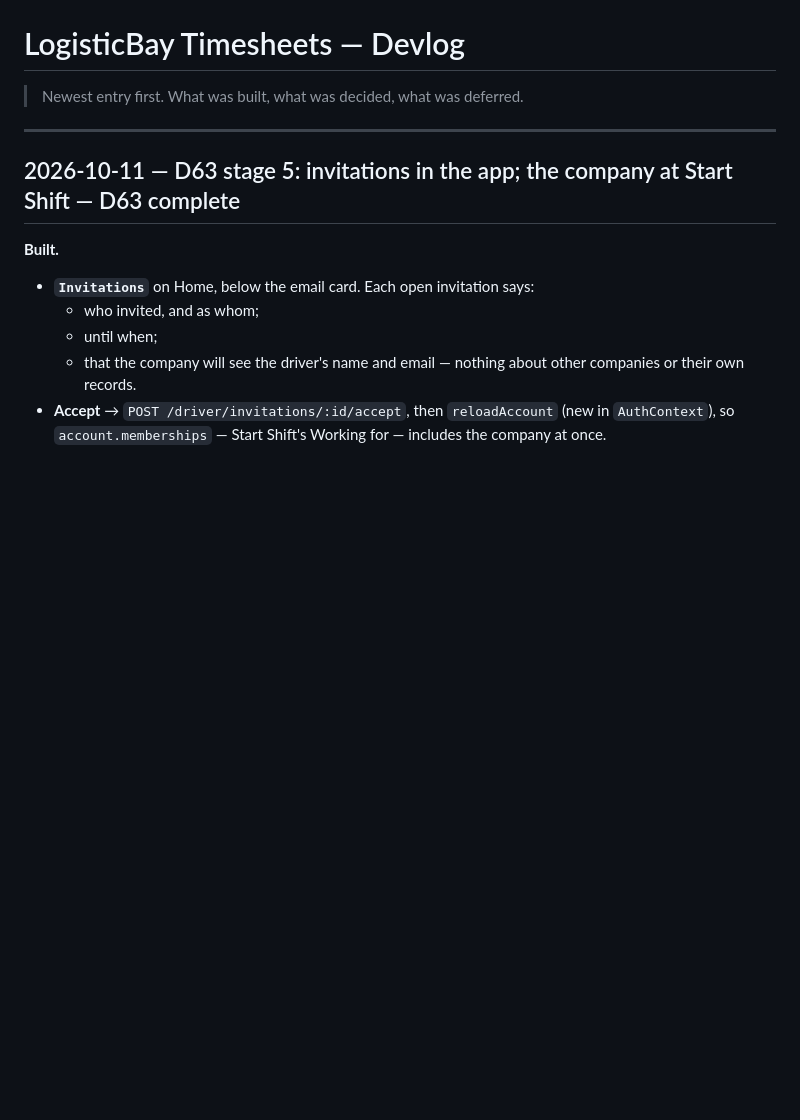
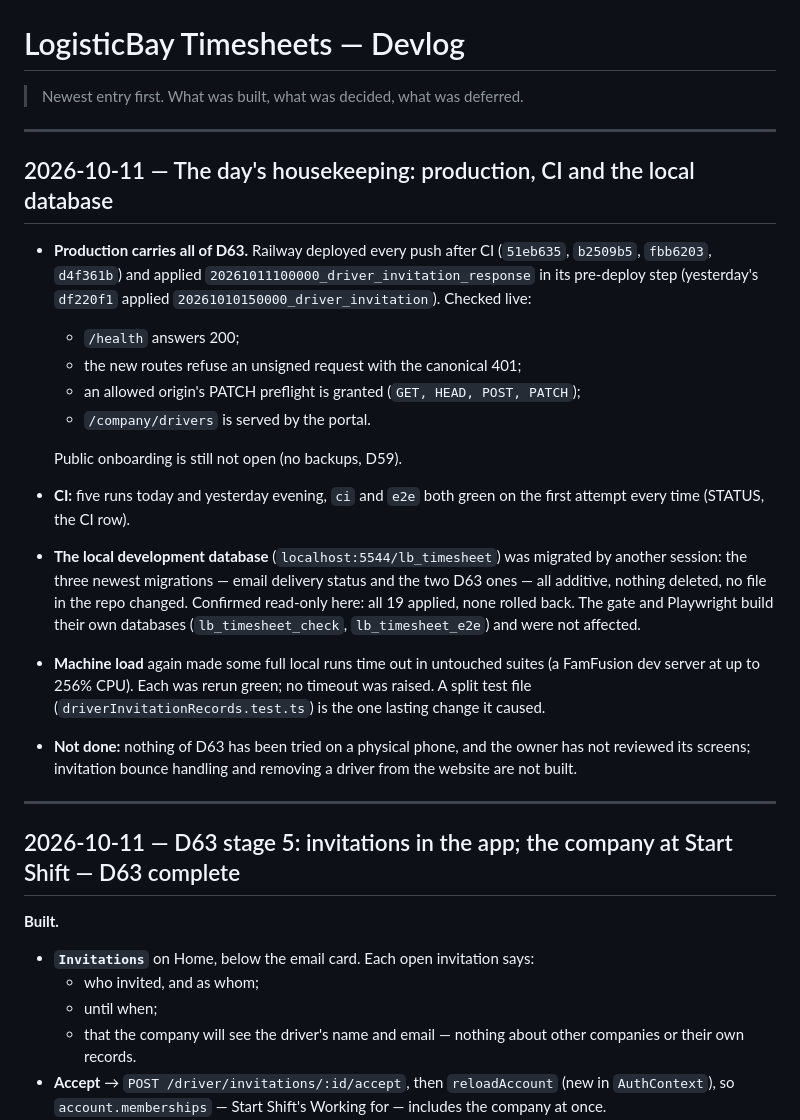
Before and after one commit to Q25ltd/LB-Timesheet, a Markdown page: DEVLOG.md, the part around the change. Drawn GitHub-style; blank space fills up the shorter version.

Commit message:
docs: record today's production deploys, CI runs and local database state
STATUS: 19 migrations (the two D63 ones listed), applied in production and in
the local development database; D63's five CI runs. DEVLOG: the live checks
after deploy, the other session's migration of the local database, and the
machine-load timeouts.

Co-Authored-By: Claude Opus 5.5 <noreply@anthropic.com>

```diff
--- a/DEVLOG.md
+++ b/DEVLOG.md
@@ -1,6 +1,38 @@
 # LogisticBay Timesheets — Devlog
 
 > Newest entry first. What was built, what was decided, what was deferred.
+
+---
+
+## 2026-10-11 — The day's housekeeping: production, CI and the local database
+
+- **Production carries all of D63.** Railway deployed every push after CI
+  (`51eb635`, `b2509b5`, `fbb6203`, `d4f361b`) and applied
+  `20261011100000_driver_invitation_response` in its pre-deploy step
+  (yesterday's `df220f1` applied `20261010150000_driver_invitation`).
+  Checked live:
+  - `/health` answers 200;
+  - the new routes refuse an unsigned request with the canonical 401;
+  - an allowed origin's PATCH preflight is granted (`GET, HEAD, POST,
+    PATCH`);
+  - `/company/drivers` is served by the portal.
+
+  Public onboarding is still not open (no backups, D59).
+- **CI:** five runs today and yesterday evening, `ci` and `e2e` both green
+  on the first attempt every time (STATUS, the CI row).
+- **The local development database** (`localhost:5544/lb_timesheet`) was
+  migrated by another session: the three newest migrations — email delivery
+  status and the two D63 ones — all additive, nothing deleted, no file in
+  the repo changed. Confirmed read-only here: all 19 applied, none rolled
+  back. The gate and Playwright build their own databases
+  (`lb_timesheet_check`, `lb_timesheet_e2e`) and were not affected.
+- **Machine load** again made some full local runs time out in untouched
+  suites (a FamFusion dev server at up to 256% CPU). Each was rerun green;
+  no timeout was raised. A split test file (`driverInvitationRecords.test.ts`)
+  is the one lasting change it caused.
+- **Not done:** nothing of D63 has been tried on a physical phone, and the
+  owner has not reviewed its screens; invitation bounce handling and
+  removing a driver from the website are not built.
 
 ---
 
```
Also changed, not shown: STATUS.md (+4 -4 lines).
